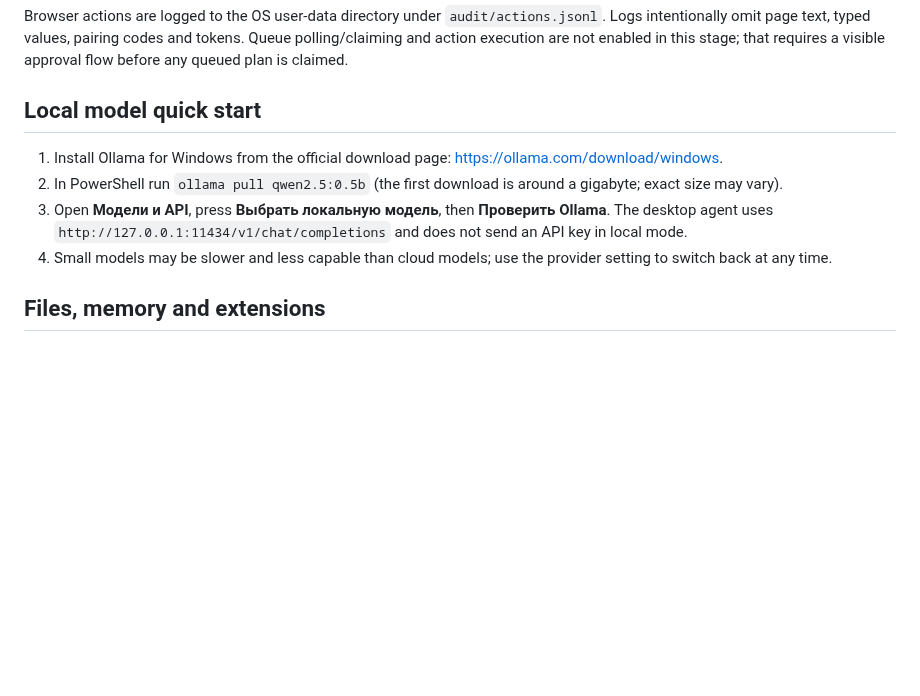
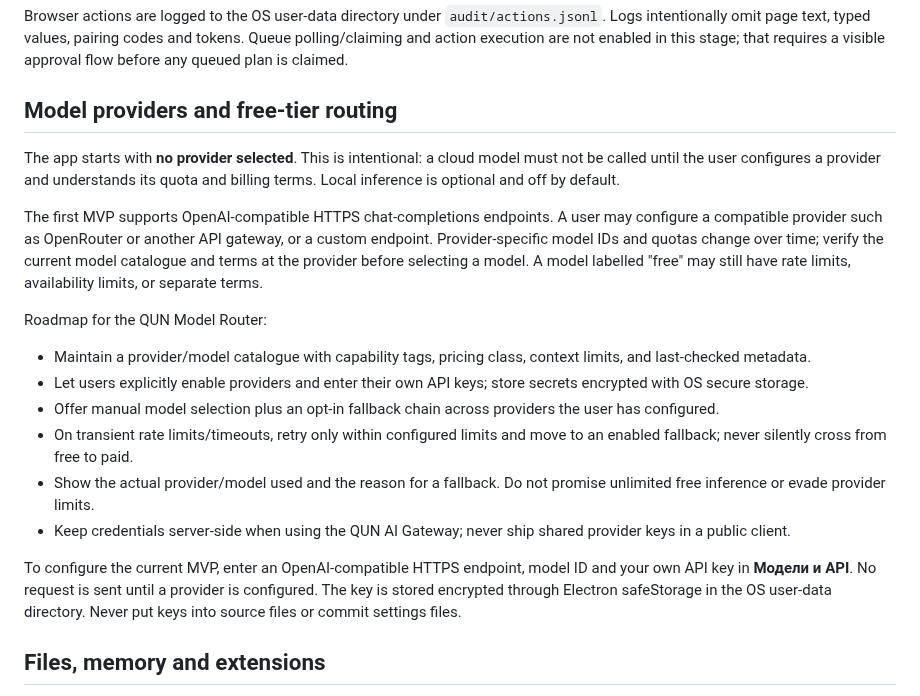
Before and after one commit to Serega40in/QUN, a Markdown page: apps/qun-desktop-agent/README.md, the part around the change. Drawn GitHub-style; blank space fills up the shorter version.

Commit message:
docs: clarify cloud model provider setup and free-tier routing

```diff
--- a/apps/qun-desktop-agent/README.md
+++ b/apps/qun-desktop-agent/README.md
@@ -83,12 +83,21 @@ Open **Сеть QUN**, enter the existing one-time pairing code issued by the QU
 Browser actions are logged to the OS user-data directory under `audit/actions.jsonl`. Logs intentionally omit page text, typed values, pairing codes and tokens. Queue polling/claiming and action execution are not enabled in this stage; that requires a visible approval flow before any queued plan is claimed.
 
 
-## Local model quick start
+## Model providers and free-tier routing
 
-1. Install Ollama for Windows from the official download page: https://ollama.com/download/windows.
-2. In PowerShell run `ollama pull qwen2.5:0.5b` (the first download is around a gigabyte; exact size may vary).
-3. Open **Модели и API**, press **Выбрать локальную модель**, then **Проверить Ollama**. The desktop agent uses `http://127.0.0.1:11434/v1/chat/completions` and does not send an API key in local mode.
-4. Small models may be slower and less capable than cloud models; use the provider setting to switch back at any time.
+The app starts with **no provider selected**. This is intentional: a cloud model must not be called until the user configures a provider and understands its quota and billing terms. Local inference is optional and off by default.
+
+The first MVP supports OpenAI-compatible HTTPS chat-completions endpoints. A user may configure a compatible provider such as OpenRouter or another API gateway, or a custom endpoint. Provider-specific model IDs and quotas change over time; verify the current model catalogue and terms at the provider before selecting a model. A model labelled "free" may still have rate limits, availability limits, or separate terms.
+
+Roadmap for the QUN Model Router:
+- Maintain a provider/model catalogue with capability tags, pricing class, context limits, and last-checked metadata.
+- Let users explicitly enable providers and enter their own API keys; store secrets encrypted with OS secure storage.
+- Offer manual model selection plus an opt-in fallback chain across providers the user has configured.
+- On transient rate limits/timeouts, retry only within configured limits and move to an enabled fallback; never silently cross from free to paid.
+- Show the actual provider/model used and the reason for a fallback. Do not promise unlimited free inference or evade provider limits.
+- Keep credentials server-side when using the QUN AI Gateway; never ship shared provider keys in a public client.
+
+To configure the current MVP, enter an OpenAI-compatible HTTPS endpoint, model ID and your own API key in **Модели и API**. No request is sent until a provider is configured. The key is stored encrypted through Electron safeStorage in the OS user-data directory. Never put keys into source files or commit settings files.
 
 ## Files, memory and extensions
 
```
